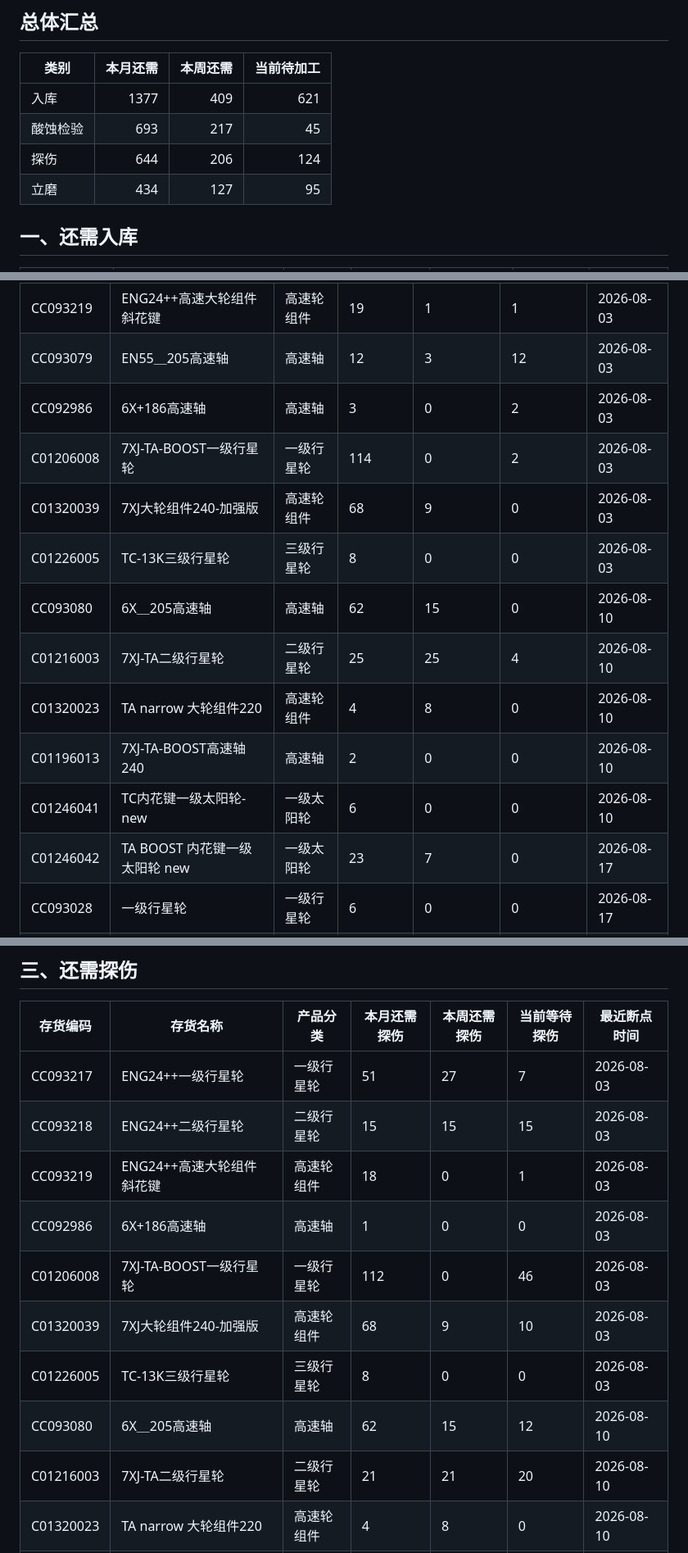
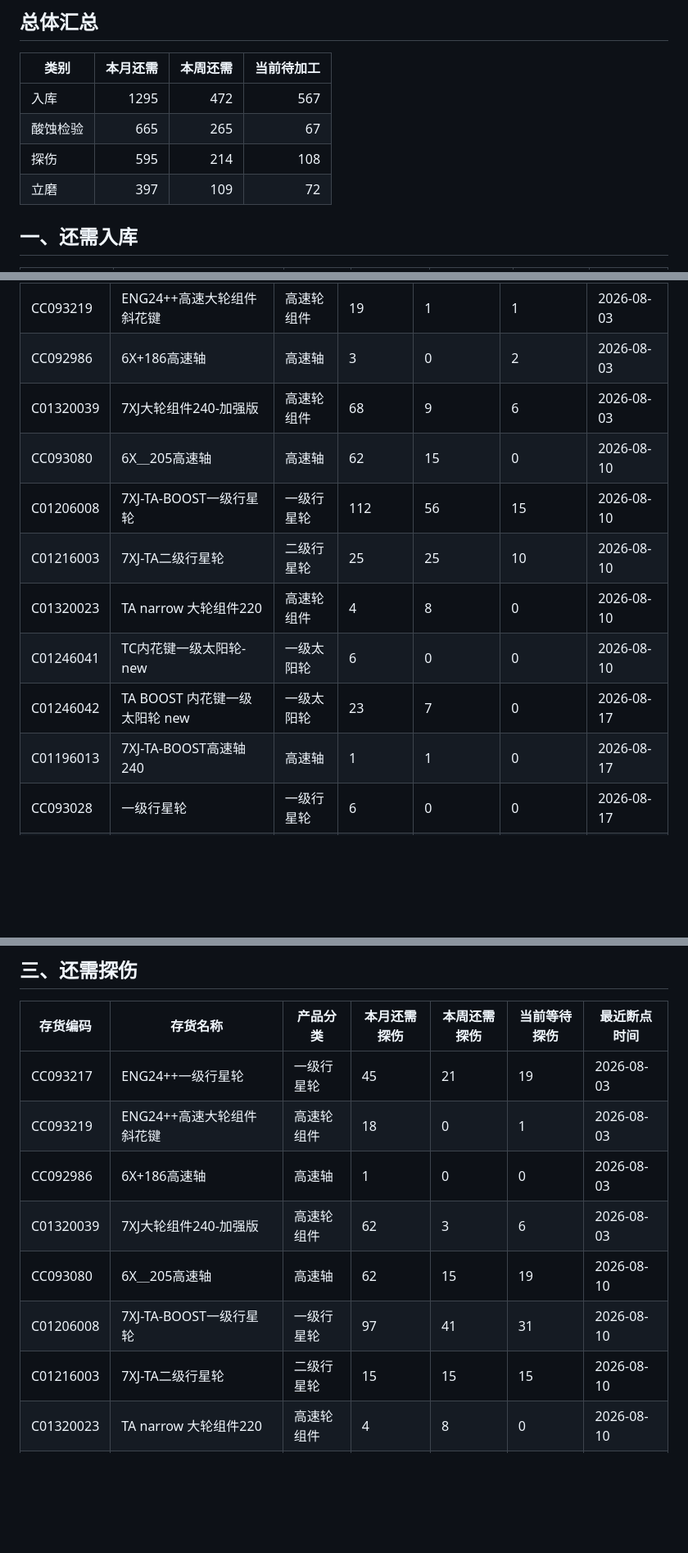
Before and after one commit to ZhanghaoWorkbuddy10/action-board, a Markdown page: 202608_production_detail.md, 3 parts joined by grey strips. Shown at 82% size. GitHub-like rendering; blank space fills up the shorter version.

```diff
--- a/202608_production_detail.md
+++ b/202608_production_detail.md
@@ -7,10 +7,10 @@
 
 | 类别 | 本月还需 | 本周还需 | 当前待加工 |
 |------|---------:|---------:|-----------:|
-| 入库 | 1377 | 409 | 621 |
-| 酸蚀检验 | 693 | 217 | 45 |
-| 探伤 | 644 | 206 | 124 |
-| 立磨 | 434 | 127 | 95 |
+| 入库 | 1295 | 472 | 567 |
+| 酸蚀检验 | 665 | 265 | 67 |
+| 探伤 | 595 | 214 | 108 |
+| 立磨 | 397 | 109 | 72 |
 
 ## 一、还需入库
 
@@ -71,14 +70,12 @@
 | CC093219 | ENG24++高速大轮组件 斜花键 | 高速轮组件 | 19 | 1 | 1 | 2026-08-03 |
-| CC093079 | EN55＿205高速轴 | 高速轴 | 12 | 3 | 12 | 2026-08-03 |
 | CC092986 | 6X+186高速轴 | 高速轴 | 3 | 0 | 2 | 2026-08-03 |
-| C01206008 | 7XJ-TA-BOOST一级行星轮 | 一级行星轮 | 114 | 0 | 2 | 2026-08-03 |
-| C01320039 | 7XJ大轮组件240-加强版 | 高速轮组件 | 68 | 9 | 0 | 2026-08-03 |
-| C01226005 | TC-13K三级行星轮 | 三级行星轮 | 8 | 0 | 0 | 2026-08-03 |
+| C01320039 | 7XJ大轮组件240-加强版 | 高速轮组件 | 68 | 9 | 6 | 2026-08-03 |
 | CC093080 | 6X＿205高速轴 | 高速轴 | 62 | 15 | 0 | 2026-08-10 |
-| C01216003 | 7XJ-TA二级行星轮 | 二级行星轮 | 25 | 25 | 4 | 2026-08-10 |
+| C01206008 | 7XJ-TA-BOOST一级行星轮 | 一级行星轮 | 112 | 56 | 15 | 2026-08-10 |
+| C01216003 | 7XJ-TA二级行星轮 | 二级行星轮 | 25 | 25 | 10 | 2026-08-10 |
 | C01320023 | TA narrow 大轮组件220 | 高速轮组件 | 4 | 8 | 0 | 2026-08-10 |
-| C01196013 | 7XJ-TA-BOOST高速轴240 | 高速轴 | 2 | 0 | 0 | 2026-08-10 |
 | C01246041 | TC内花键一级太阳轮-new | 一级太阳轮 | 6 | 0 | 0 | 2026-08-10 |
 | C01246042 | TA BOOST 内花键一级太阳轮 new | 一级太阳轮 | 23 | 7 | 0 | 2026-08-17 |
+| C01196013 | 7XJ-TA-BOOST高速轴240 | 高速轴 | 1 | 1 | 0 | 2026-08-17 |
 | CC093028 | 一级行星轮 | 一级行星轮 | 6 | 0 | 0 | 2026-08-17 |
 | C01216028 | TB+二级行星轮加宽 | 二级行星轮 | 120 | 0 | 0 | 2026-08-17 |
@@ -93,14 +91,12 @@
 
 | 存货编码 | 存货名称 | 产品分类 | 本月还需探伤 | 本周还需探伤 | 当前等待探伤 | 最近断点时间 |
 |---|---|---|---|---|---|---|
-| CC093217 | ENG24++一级行星轮 | 一级行星轮 | 51 | 27 | 7 | 2026-08-03 |
-| CC093218 | ENG24++二级行星轮 | 二级行星轮 | 15 | 15 | 15 | 2026-08-03 |
+| CC093217 | ENG24++一级行星轮 | 一级行星轮 | 45 | 21 | 19 | 2026-08-03 |
 | CC093219 | ENG24++高速大轮组件 斜花键 | 高速轮组件 | 18 | 0 | 1 | 2026-08-03 |
 | CC092986 | 6X+186高速轴 | 高速轴 | 1 | 0 | 0 | 2026-08-03 |
-| C01206008 | 7XJ-TA-BOOST一级行星轮 | 一级行星轮 | 112 | 0 | 46 | 2026-08-03 |
-| C01320039 | 7XJ大轮组件240-加强版 | 高速轮组件 | 68 | 9 | 10 | 2026-08-03 |
-| C01226005 | TC-13K三级行星轮 | 三级行星轮 | 8 | 0 | 0 | 2026-08-03 |
-| CC093080 | 6X＿205高速轴 | 高速轴 | 62 | 15 | 12 | 2026-08-10 |
-| C01216003 | 7XJ-TA二级行星轮 | 二级行星轮 | 21 | 21 | 20 | 2026-08-10 |
+| C01320039 | 7XJ大轮组件240-加强版 | 高速轮组件 | 62 | 3 | 6 | 2026-08-03 |
+| CC093080 | 6X＿205高速轴 | 高速轴 | 62 | 15 | 19 | 2026-08-10 |
+| C01206008 | 7XJ-TA-BOOST一级行星轮 | 一级行星轮 | 97 | 41 | 31 | 2026-08-10 |
+| C01216003 | 7XJ-TA二级行星轮 | 二级行星轮 | 15 | 15 | 15 | 2026-08-10 |
 | C01320023 | TA narrow 大轮组件220 | 高速轮组件 | 4 | 8 | 0 | 2026-08-10 |
 | C01246041 | TC内花键一级太阳轮-new | 一级太阳轮 | 6 | 0 | 0 | 2026-08-10 |
```
Also changed, not shown: other parts of 202608_production_detail.md (+22 -21 lines).
